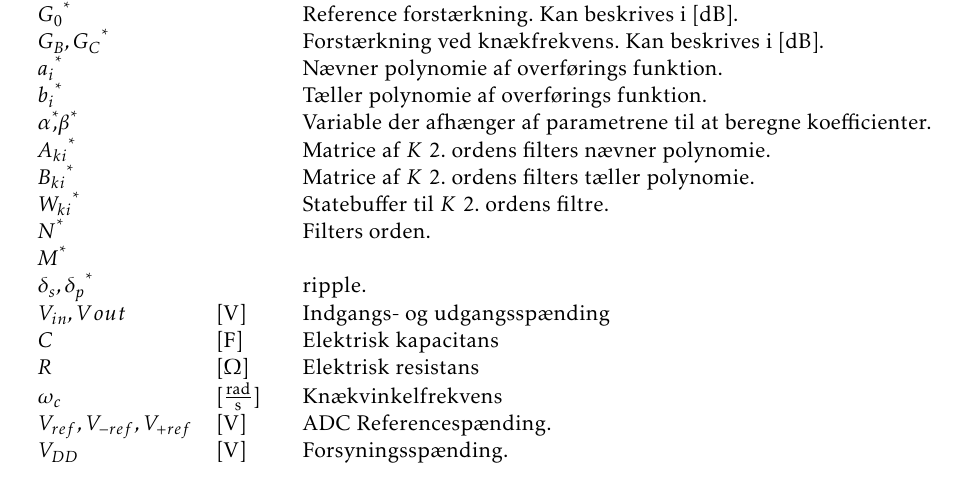
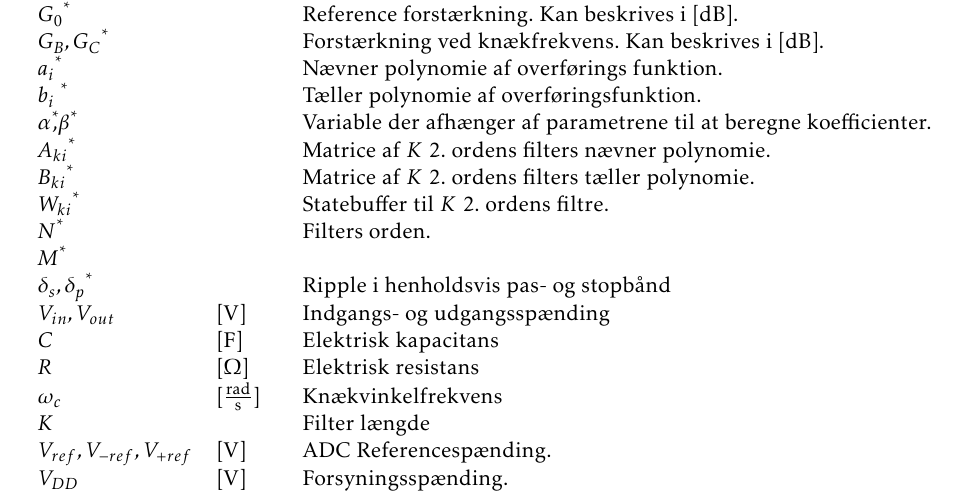
Before and after one commit to fraannk/sdu-gruppe3-2017, a LaTeX book (rapport.tex, which reads section/symbol.tex): part of page 70 of 76, cut so that both start at the same text. Compiled offline with pdfLaTeX.

Commit message:
Symbolliste

```diff
--- a/section/symbol.tex
+++ b/section/symbol.tex
@@ -37,18 +37,19 @@ $G$\tnote{*}		&   				& Forstærkning. Kan beskrives i [\si{\decibel}].\\
 $G_0$\tnote{*}		&   				& Reference forstærkning. Kan beskrives i [\si{\decibel}].\\
 $G_B,G_C$\tnote{*}	&   				& Forstærkning ved knækfrekvens. Kan beskrives i [\si{\decibel}].\\
 $a_i$\tnote{*}	    &   				& Nævner polynomie af overførings funktion.\\
-$b_i$\tnote{*}	    &   				& Tæller polynomie af overførings funktion.\\
+$b_i$ \tnote{*}	    &   				& Tæller polynomie af overføringsfunktion.\\
 $\alpha$\tnote{*},$\beta$\tnote{*}	    &   			& Variable der afhænger af parametrene til at beregne koefficienter.\\
 $A_{ki}$\tnote{*}	    &   			& Matrice af $K$ 2. ordens filters nævner polynomie.\\
 $B_{ki}$\tnote{*}	    &   			& Matrice af $K$ 2. ordens filters tæller polynomie.\\
 $W_{ki}$\tnote{*}	    &   			& Statebuffer til $K$ 2. ordens filtre.\\
 $N$\tnote{*}        &                   & Filters orden.\\
 $M$\tnote{*}        &                   & \\
-$\delta_s, \delta_p$\tnote{*}	&   				& ripple.\\
-$V_{in},V{out}$ & [\si{\volt}] & Indgangs- og udgangsspænding\\
+$\delta_s, \delta_p$\tnote{*}	&   				& Ripple i henholdsvis pas- og stopbånd\\
+$V_{in},V_{out}$ & [\si{\volt}] & Indgangs- og udgangsspænding\\
 $C$ & [\si{\farad}] & Elektrisk kapacitans \\
 $R$ & [\si{\ohm}] & Elektrisk resistans \\
 $\omega _c$ & $[\frac{\si{\radian}}{\si{\second}}]$ & Knækvinkelfrekvens \\
+$K$ & & Filter længde\\
 $V_{ref},V_{-ref},V_{+ref}$ & [\si{\volt}] & ADC Referencespænding. \\
 $V_{DD}$ & [\si{\volt}] & Forsyningsspænding. \\
 $V_{LSb}$ & [\si{\volt}] & Mindst betydende spænding. \\
```
